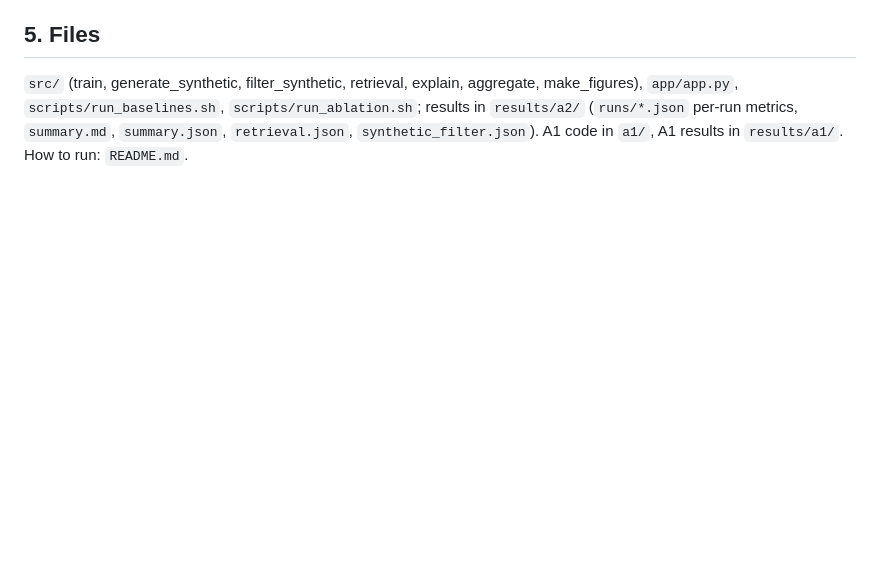
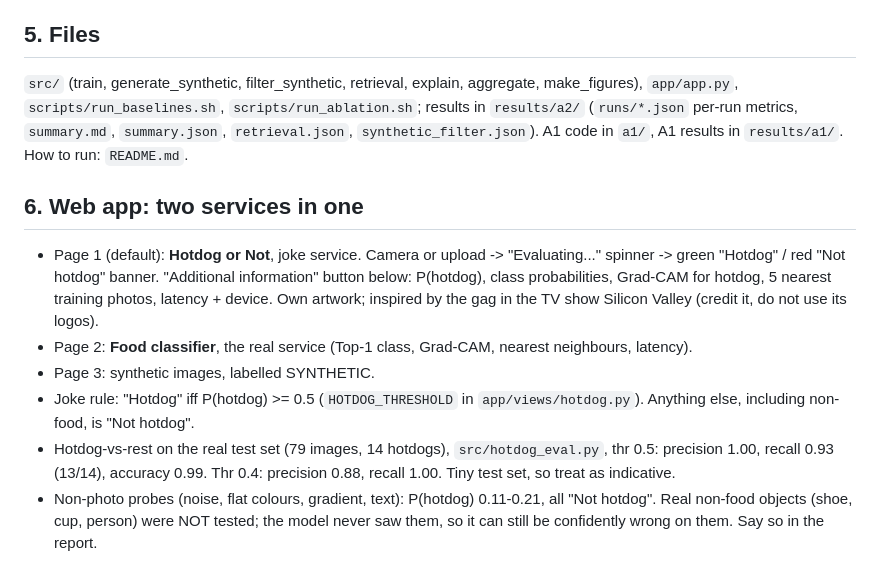
Before and after one commit to Arthurmyn/Food-regocnition, a Markdown page: docs/NOTES.md, the part around the change. Rendered like a GitHub page; blank space fills up the shorter version.

Commit message:
NOTES: add section on the web app and hotdog results

```diff
--- a/docs/NOTES.md
+++ b/docs/NOTES.md
@@ -92,3 +92,20 @@ Hotdog was often rejected as "sushi" (14 of 40) and sandwich as "sushi" (10 of 4
 `app/app.py`, `scripts/run_baselines.sh`, `scripts/run_ablation.sh`; results in `results/a2/`
 (`runs/*.json` per-run metrics, `summary.md`, `summary.json`, `retrieval.json`, `synthetic_filter.json`).
 A1 code in `a1/`, A1 results in `results/a1/`. How to run: `README.md`.
+
+## 6. Web app: two services in one
+
+- Page 1 (default): **Hotdog or Not**, joke service. Camera or upload -> "Evaluating..." spinner -> green
+  "Hotdog" / red "Not hotdog" banner. "Additional information" button below: P(hotdog), class
+  probabilities, Grad-CAM for hotdog, 5 nearest training photos, latency + device. Own artwork;
+  inspired by the gag in the TV show Silicon Valley (credit it, do not use its logos).
+- Page 2: **Food classifier**, the real service (Top-1 class, Grad-CAM, nearest neighbours, latency).
+- Page 3: synthetic images, labelled SYNTHETIC.
+- Joke rule: "Hotdog" iff P(hotdog) >= 0.5 (`HOTDOG_THRESHOLD` in `app/views/hotdog.py`). Anything else,
+  including non-food, is "Not hotdog".
+- Hotdog-vs-rest on the real test set (79 images, 14 hotdogs), `src/hotdog_eval.py`, thr 0.5:
+  precision 1.00, recall 0.93 (13/14), accuracy 0.99. Thr 0.4: precision 0.88, recall 1.00.
+  Tiny test set, so treat as indicative.
+- Non-photo probes (noise, flat colours, gradient, text): P(hotdog) 0.11-0.21, all "Not hotdog".
+  Real non-food objects (shoe, cup, person) were NOT tested; the model never saw them, so it can
+  still be confidently wrong on them. Say so in the report.
```
